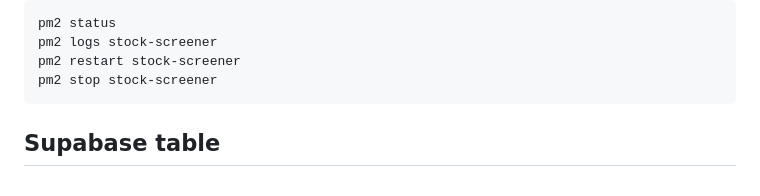
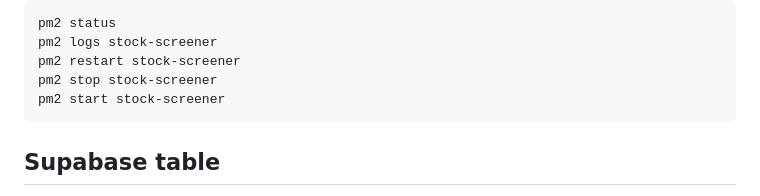
Before and after one commit to somanar/StockScreenerApp, a Markdown page: README.md, the part around the change. Drawn GitHub-style.

Commit message:
Add PM2 start command to README

````diff
--- a/README.md
+++ b/README.md
@@ -75,6 +75,7 @@ pm2 status
 pm2 logs stock-screener
 pm2 restart stock-screener
 pm2 stop stock-screener
+pm2 start stock-screener
 ```
 
 ## Supabase table
````
